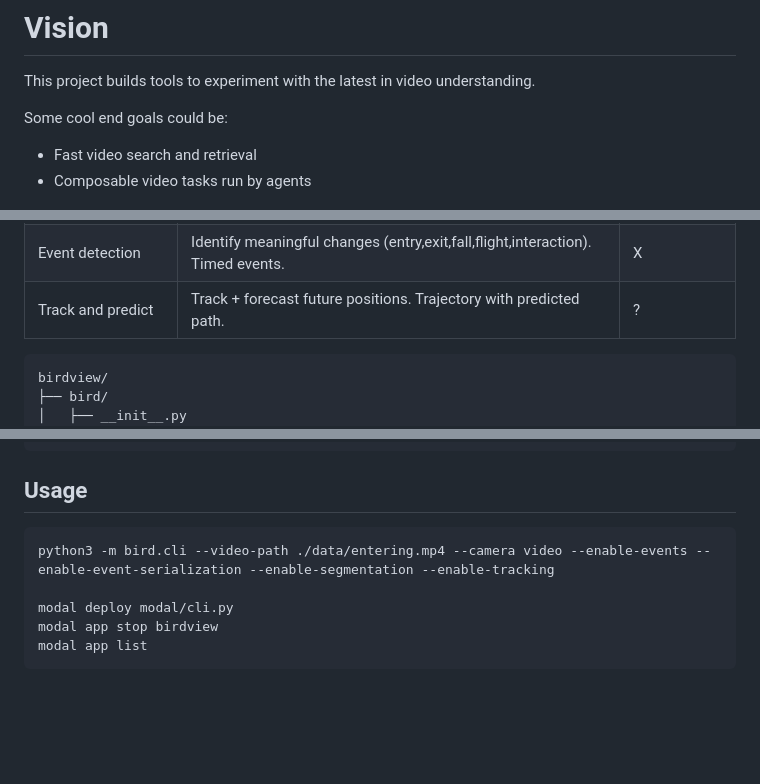
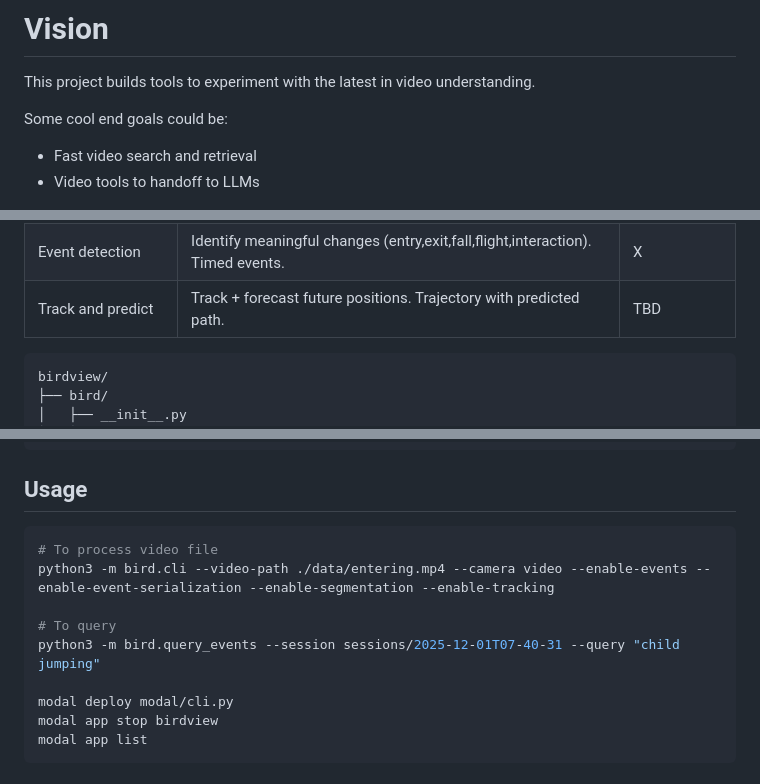
Before and after one commit to felgueres/birdseyeview, a Markdown page: README.md, 3 parts joined by grey strips. GitHub-like rendering; blank space fills up the shorter version.

````diff
--- a/README.md
+++ b/README.md
@@ -5,7 +5,7 @@ This project builds tools to experiment with the latest in video understanding.
 Some cool end goals could be:
 
 - Fast video search and retrieval
-- Composable video tasks run by agents
+- Video tools to handoff to LLMs
 
 <picture>
   <img alt="interactive ui demo" src="/docs/interactive_ui.png" width="450px"">
@@ -23,7 +23,7 @@ Some cool end goals could be:
 | Depth estimation      | Predict distance on every pixel from the camera. Per-pixel depth map.                             | X           |
 | Temporal segmentation | Split by activity phases. Timeline segments.                                                      | X           |
 | Event detection       | Identify meaningful changes (entry,exit,fall,flight,interaction). Timed events.                   | X           |
-| Track and predict     | Track + forecast future positions. Trajectory with predicted path.                                | ?           |
+| Track and predict     | Track + forecast future positions. Trajectory with predicted path.                                | TBD         |
 
 ```
 birdview/
@@ -83,7 +83,11 @@ ollama pull llava:7b # If 16GB+ RAM: ollama pull llava:13b
 ## Usage
 
 ```bash
+# To process video file
 python3 -m bird.cli --video-path ./data/entering.mp4 --camera video --enable-events --enable-event-serialization --enable-segmentation --enable-tracking
+
+# To query
+python3 -m bird.query_events --session sessions/2025-12-01T07-40-31 --query "child jumping"
 
 modal deploy modal/cli.py
 modal app stop birdview
````
Also changed, not shown: other parts of README.md (+6 -0 lines), worklog.md (+9 -5 lines), docs/query.png (added), 7 other files.
